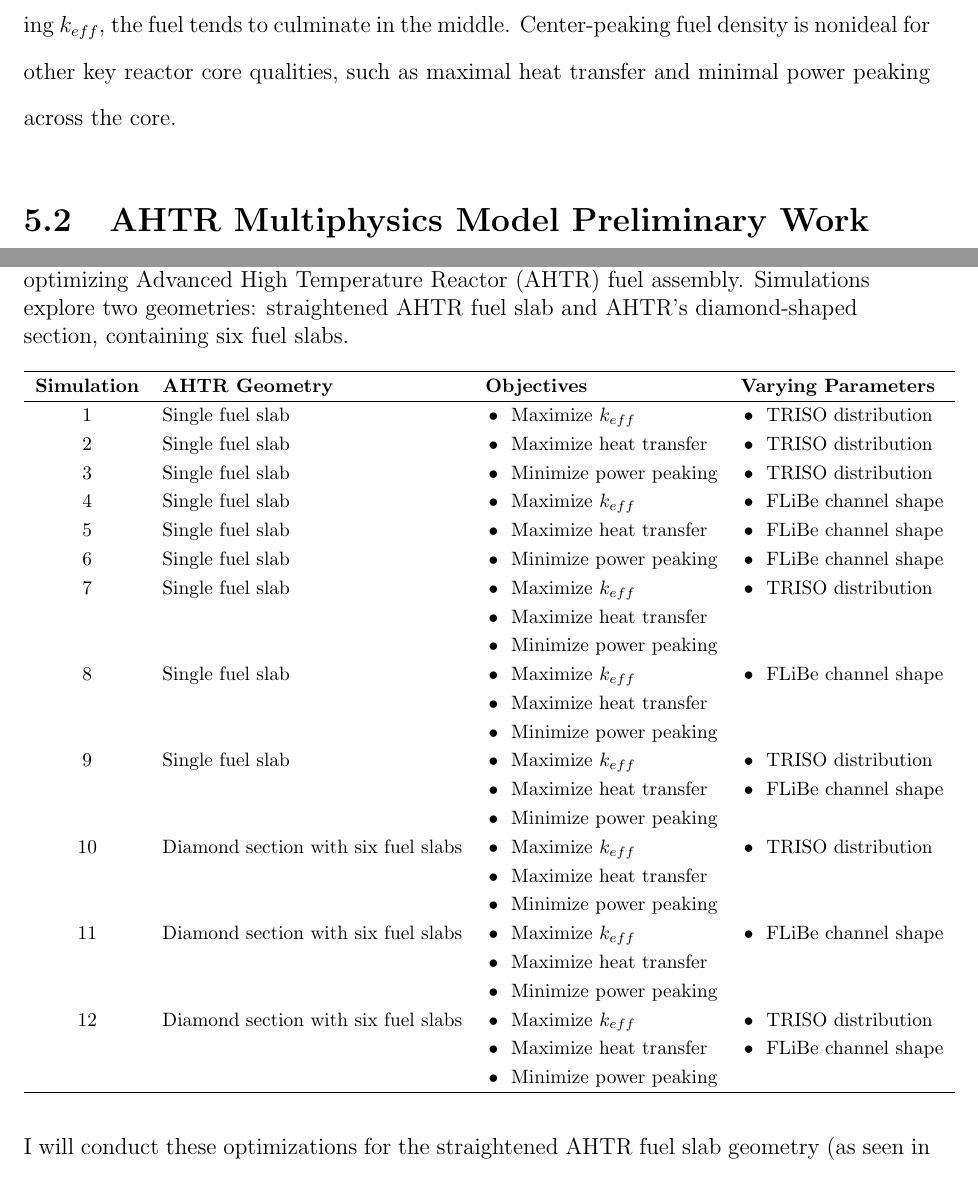
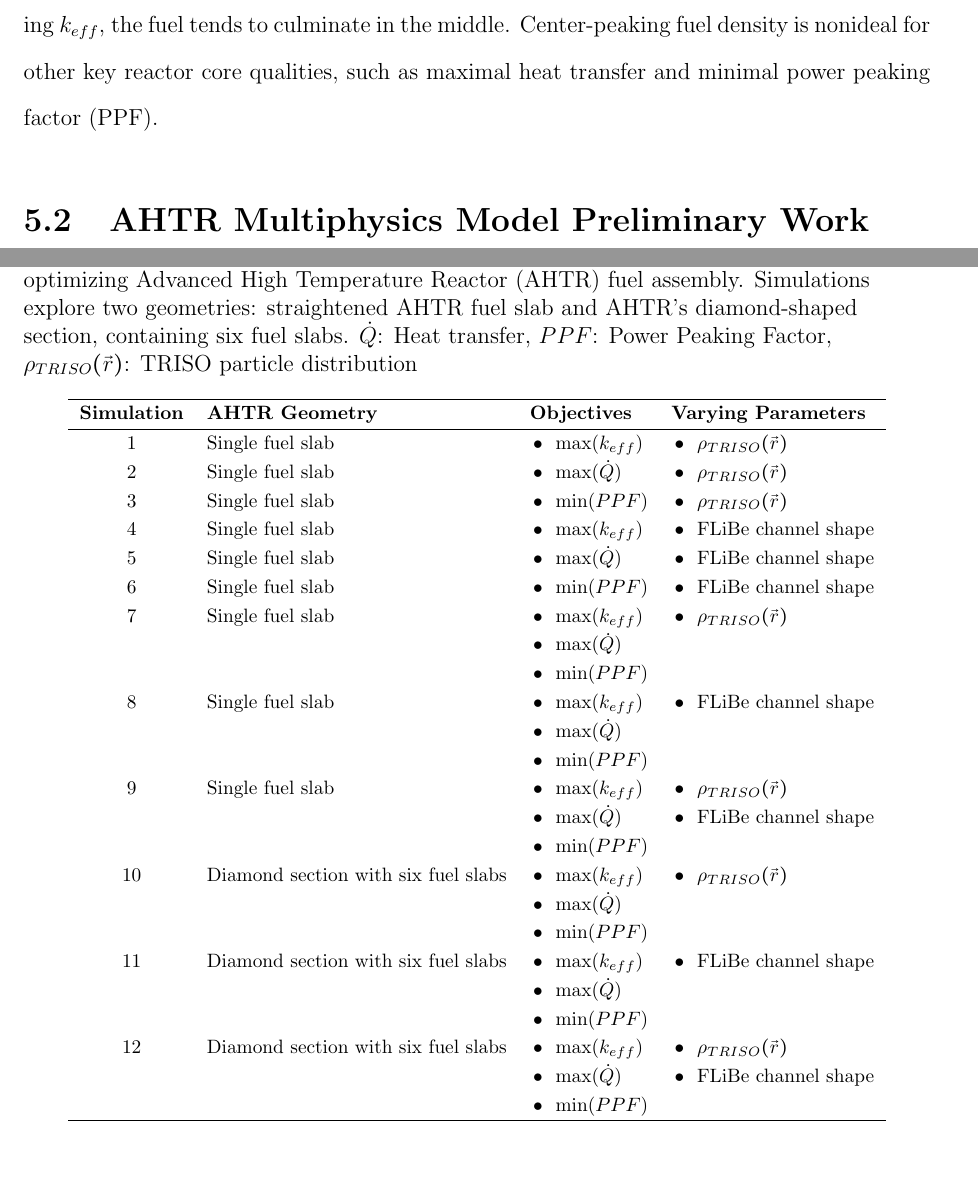
Before and after one commit to gwenchee/2021-chee-prelim, a LaTeX thesis (docs/2021-chee-prelim.tex, which reads docs/proposal.tex, docs/realm-demo.tex): two parts of pages 85 and 95 of 106 before the commit and two parts of pages 85 and 96 of 106 after it, joined at a grey line, cut so that both start at the same text. Compiled offline with pdfLaTeX.

Commit message:
katy comments

```diff
--- a/docs/proposal.tex
+++ b/docs/proposal.tex
@@ -153,37 +153,39 @@ Table \ref{tab:realm_simulations} outlines the proposed simulations' details.
     \onehalfspacing
     \caption{Proposed \acrfull{REALM} simulations for optimizing \acrfull{AHTR}
     fuel assembly. Simulations explore two geometries: straightened \gls{AHTR}
-    fuel slab and \gls{AHTR}'s diamond-shaped section, containing six fuel slabs.}
+    fuel slab and \gls{AHTR}'s diamond-shaped section, containing six fuel slabs.
+    $\dot{Q}$: Heat transfer, $PPF$: Power Peaking Factor,
+    $\rho_{TRISO}(\vec{r})$: \gls{TRISO} particle distribution}
 	\label{tab:realm_simulations}
     \footnotesize
     \begin{tabular}{clll}
     \hline
     \textbf{Simulation}& \textbf{AHTR Geometry} & \textbf{Objectives} & \textbf{Varying Parameters}  \\
     \hline
-    1 & Single fuel slab & \tabitem Maximize $k_{eff}$ &\tabitem TRISO distribution \\
-    2 & Single fuel slab & \tabitem Maximize heat transfer &\tabitem TRISO distribution \\
-    3 & Single fuel slab & \tabitem Minimize power peaking & \tabitem TRISO distribution \\
-    4 & Single fuel slab & \tabitem Maximize $k_{eff}$ & \tabitem FLiBe channel shape \\
-    5 & Single fuel slab & \tabitem Maximize heat transfer & \tabitem FLiBe channel shape \\
-    6 & Single fuel slab & \tabitem Minimize power peaking & \tabitem FLiBe channel shape \\
-    7 & Single fuel slab & \tabitem Maximize $k_{eff}$ & \tabitem TRISO distribution \\
-      & & \tabitem Maximize heat transfer & \\
-      & & \tabitem Minimize power peaking & \\
-    8 & Single fuel slab & \tabitem Maximize $k_{eff}$ & \tabitem FLiBe channel shape \\
-      & & \tabitem Maximize heat transfer & \\
-      & & \tabitem Minimize power peaking & \\
-    9 & Single fuel slab & \tabitem Maximize $k_{eff}$ & \tabitem TRISO distribution \\
-      & & \tabitem Maximize heat transfer & \tabitem FLiBe channel shape \\
-      & & \tabitem Minimize power peaking & \\
-    10 & Diamond section with six fuel slabs & \tabitem Maximize $k_{eff}$ & \tabitem TRISO distribution \\
-      & & \tabitem Maximize heat transfer & \\
-      & & \tabitem Minimize power peaking & \\
-    11 & Diamond section with six fuel slabs & \tabitem Maximize $k_{eff}$ & \tabitem FLiBe channel shape \\
-      & & \tabitem Maximize heat transfer & \\
-      & & \tabitem Minimize power peaking & \\
-    12 & Diamond section with six fuel slabs & \tabitem Maximize $k_{eff}$ & \tabitem TRISO distribution \\
-      & & \tabitem Maximize heat transfer & \tabitem FLiBe channel shape \\
-      & & \tabitem Minimize power peaking & \\
+    1 & Single fuel slab & \tabitem max($k_{eff}$) &\tabitem $\rho_{TRISO}(\vec{r})$ \\
+    2 & Single fuel slab & \tabitem max($\dot{Q}$) &\tabitem $\rho_{TRISO}(\vec{r})$ \\
+    3 & Single fuel slab & \tabitem min($PPF$) & \tabitem $\rho_{TRISO}(\vec{r})$ \\
+    4 & Single fuel slab & \tabitem max($k_{eff}$) & \tabitem FLiBe channel shape \\
+    5 & Single fuel slab & \tabitem max($\dot{Q}$) & \tabitem FLiBe channel shape \\
+    6 & Single fuel slab & \tabitem min($PPF$) & \tabitem FLiBe channel shape \\
+    7 & Single fuel slab & \tabitem max($k_{eff}$) & \tabitem $\rho_{TRISO}(\vec{r})$ \\
+      & & \tabitem max($\dot{Q}$) & \\
+      & & \tabitem min($PPF$) & \\
+    8 & Single fuel slab & \tabitem max($k_{eff}$) & \tabitem FLiBe channel shape \\
+      & & \tabitem max($\dot{Q}$) & \\
+      & & \tabitem min($PPF$) & \\
+    9 & Single fuel slab & \tabitem max($k_{eff}$) & \tabitem $\rho_{TRISO}(\vec{r})$ \\
+      & & \tabitem max($\dot{Q}$) & \tabitem FLiBe channel shape \\
+      & & \tabitem min($PPF$) & \\
+    10 & Diamond section with six fuel slabs & \tabitem max($k_{eff}$) & \tabitem $\rho_{TRISO}(\vec{r})$ \\
+      & & \tabitem max($\dot{Q}$) & \\
+      & & \tabitem min($PPF$) & \\
+    11 & Diamond section with six fuel slabs & \tabitem max($k_{eff}$) & \tabitem FLiBe channel shape \\
+      & & \tabitem max($\dot{Q}$) & \\
+      & & \tabitem min($PPF$) & \\
+    12 & Diamond section with six fuel slabs & \tabitem max($k_{eff}$) & \tabitem $\rho_{TRISO}(\vec{r})$ \\
+      & & \tabitem max($\dot{Q}$) & \tabitem FLiBe channel shape \\
+      & & \tabitem min($PPF$) & \\
     \hline
     \end{tabular}
 \end{table}
--- a/docs/realm-demo.tex
+++ b/docs/realm-demo.tex
@@ -466,8 +466,7 @@ of the slab, proving that if the optimization problem focuses purely on the
 slab's neutronics by maximizing $k_{eff}$, the fuel tends to culminate in the
 middle.
 Center-peaking fuel density is nonideal for other key reactor core
-qualities, such as maximal heat transfer and minimal power peaking across the
-core.
+qualities, such as maximal heat transfer and minimal power peaking factor (PPF).
 
 \section{AHTR Multiphysics Model Preliminary Work}
 \label{sec:multiphysics_homo}
```
Also changed, not shown: docs/fhr-benchmark.tex (+4 -0 lines), docs/proposal.tex (18 more changed lines), docs/realm-demo.tex (2 more changed lines).
